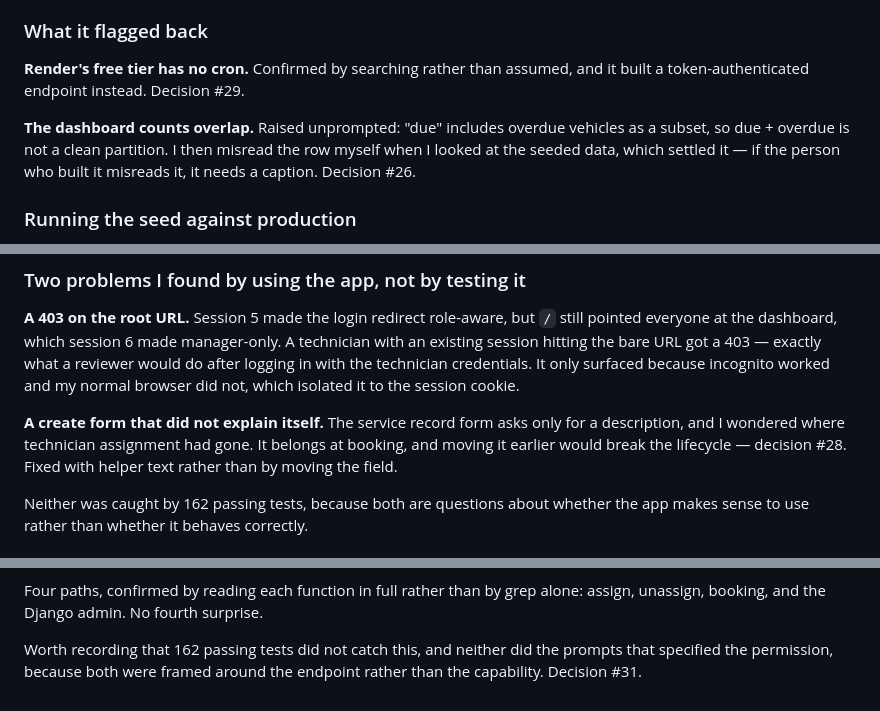
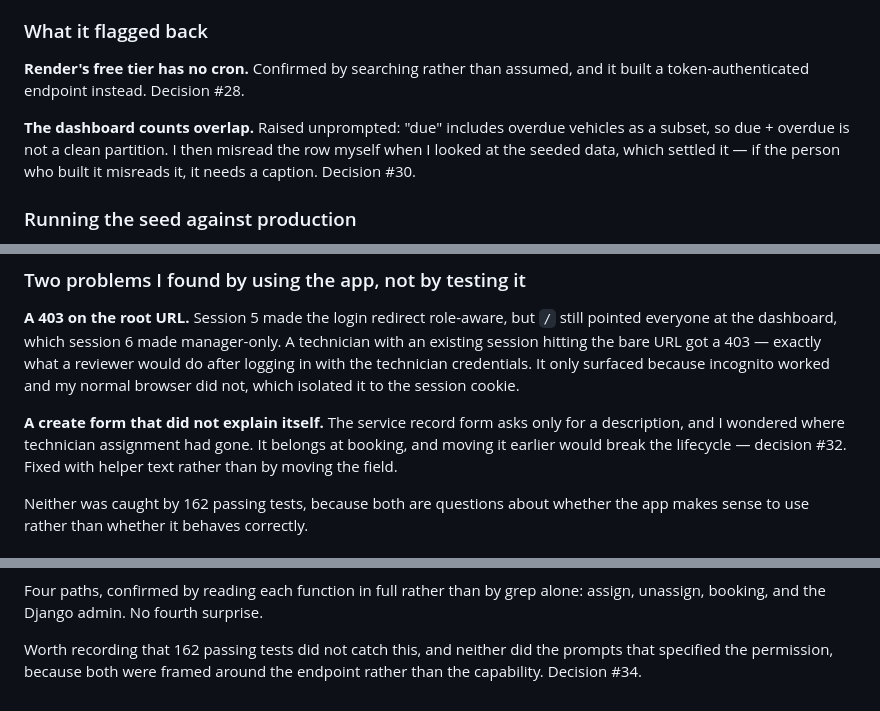
Before and after one commit to ShreyNag/takehome-08-fleet-maintenance, a Markdown page: docs/ai-prompts.md, 3 parts joined by grey strips. Drawn GitHub-style.

```diff
--- a/docs/ai-prompts.md
+++ b/docs/ai-prompts.md
@@ -1317,12 +1317,12 @@ in at five queries total.
 ### What it flagged back
 
 **Render's free tier has no cron.** Confirmed by searching rather than assumed,
-and it built a token-authenticated endpoint instead. Decision #29.
+and it built a token-authenticated endpoint instead. Decision #28.
 
 **The dashboard counts overlap.** Raised unprompted: "due" includes overdue
 vehicles as a subset, so due + overdue is not a clean partition. I then misread
 the row myself when I looked at the seeded data, which settled it — if the
-person who built it misreads it, it needs a caption. Decision #26.
+person who built it misreads it, it needs a caption. Decision #30.
 
 ### Running the seed against production
 
@@ -1397,7 +1397,7 @@ isolated it to the session cookie.
 **A create form that did not explain itself.** The service record form asks only
 for a description, and I wondered where technician assignment had gone. It
 belongs at booking, and moving it earlier would break the lifecycle — decision
-#28. Fixed with helper text rather than by moving the field.
+#32. Fixed with helper text rather than by moving the field.
 
 Neither was caught by 162 passing tests, because both are questions about
 whether the app makes sense to use rather than whether it behaves correctly.
@@ -1453,4 +1453,4 @@ alone: assign, unassign, booking, and the Django admin. No fourth surprise.
 
 Worth recording that 162 passing tests did not catch this, and neither did the
 prompts that specified the permission, because both were framed around the
-endpoint rather than the capability. Decision #31.
+endpoint rather than the capability. Decision #34.
```
Also changed, not shown: docs/architecture.md (+1 -1 lines), docs/decisions.md (+18 -32 lines).
